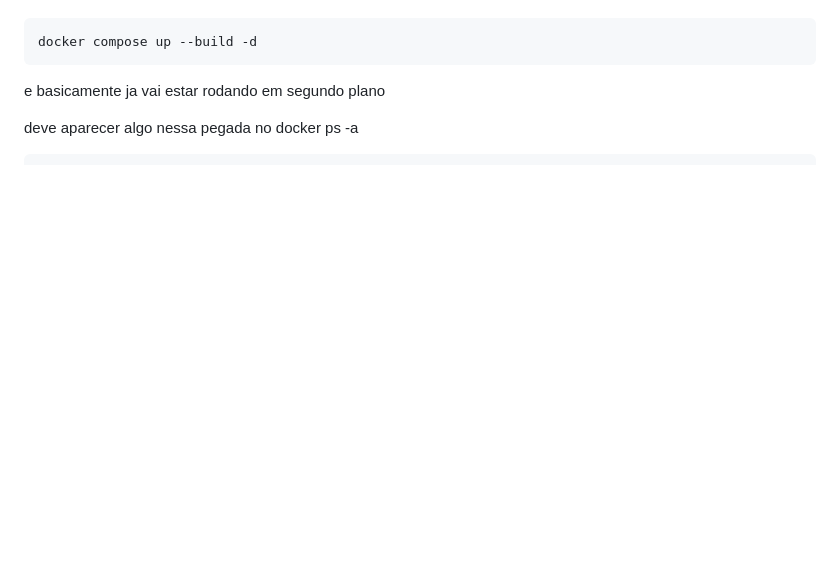
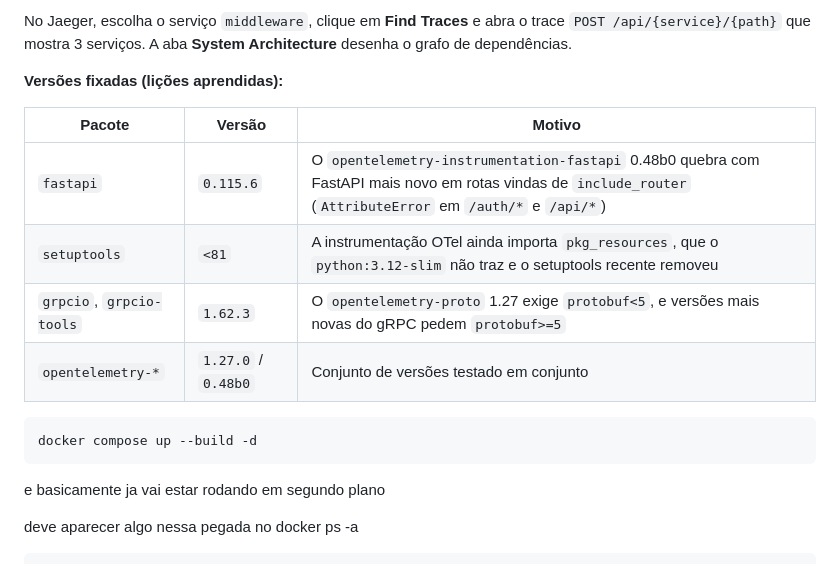
Before and after one commit to lorennam/Projeto-Arquitetura, a Markdown page: README.md, the part around one of its changes. GitHub-like rendering; blank space fills up the shorter version.

````diff
--- a/README.md
+++ b/README.md
@@ -157,3 +195,14 @@ O `scheduling` consulta o `medical-record` por gRPC para saber se o paciente pos
+No Jaeger, escolha o serviço `middleware`, clique em **Find Traces** e abra o trace `POST /api/{service}/{path}` que mostra 3 serviços. A aba **System Architecture** desenha o grafo de dependências.
+
+**Versões fixadas (lições aprendidas):**
+
+| Pacote | Versão | Motivo |
+| --- | --- | --- |
+| `fastapi` | `0.115.6` | O `opentelemetry-instrumentation-fastapi` 0.48b0 quebra com FastAPI mais novo em rotas vindas de `include_router` (`AttributeError` em `/auth/*` e `/api/*`) |
+| `setuptools` | `<81` | A instrumentação OTel ainda importa `pkg_resources`, que o `python:3.12-slim` não traz e o setuptools recente removeu |
+| `grpcio`, `grpcio-tools` | `1.62.3` | O `opentelemetry-proto` 1.27 exige `protobuf<5`, e versões mais novas do gRPC pedem `protobuf>=5` |
+| `opentelemetry-*` | `1.27.0` / `0.48b0` | Conjunto de versões testado em conjunto |
+
 ```
 docker compose up --build -d
 ```
````
Also changed, not shown: other parts of README.md (+38 -0 lines), docs/img/trace-jaeger.png (added).
